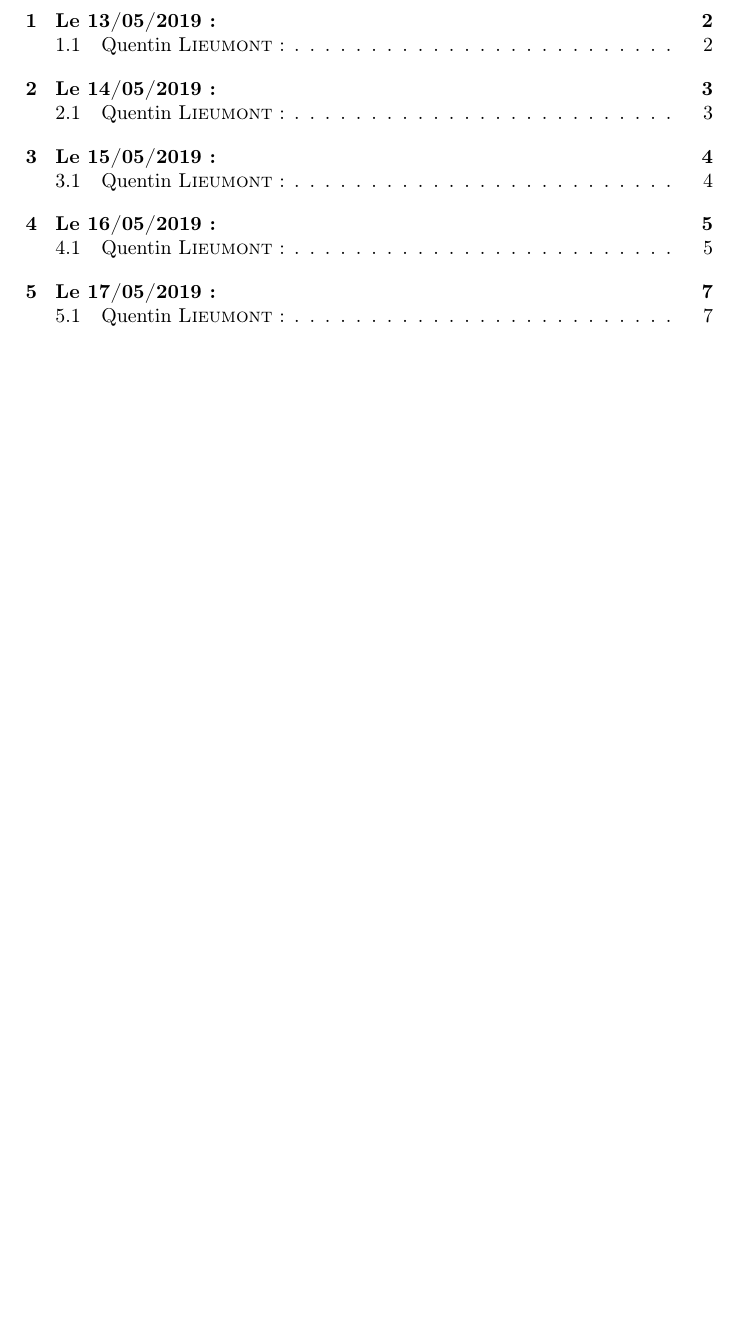
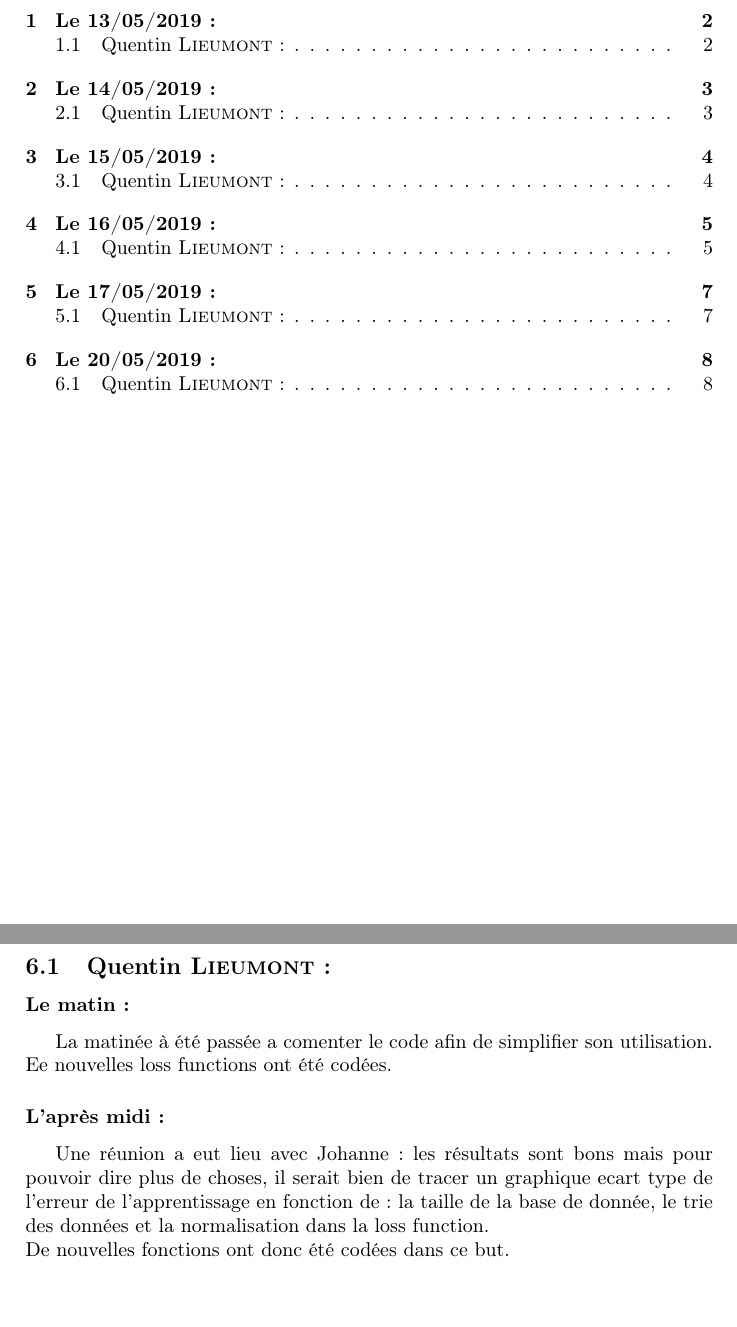
Before and after one commit to QuentinN42/CHARPAK-411-LRI-CahierDeLaboratoire, a LaTeX document (CahierDeLabo.tex, which reads files/A/20190520.tex, files/result.tex): part of page 1 of 8 before the commit and two parts of pages 1 and 8 of 9 after it, the two joined at a grey line, cut so that both start at the same text, the shorter picture padded with empty space. Compiled offline with pdfLaTeX.

Commit message:
Le 20 mai

```diff
--- /dev/null
+++ b/files/A/20190520.tex
@@ -0,0 +1,10 @@
+\subsubsection*{Le matin :}
+La matinée à été passée a comenter le code afin de simplifier son utilisation.
+Ee nouvelles loss functions ont été codées.
+
+
+\subsubsection*{L'après midi :}
+
+Une réunion a eut lieu avec Johanne :
+les résultats sont bons mais pour pouvoir dire plus de choses, il serait bien de tracer un graphique ecart type de l'erreur de l'apprentissage en fonction de : la taille de la base de donnée, le trie des données et la normalisation dans la loss function.\\
+De nouvelles fonctions ont donc été codées dans ce but.
--- a/files/result.tex
+++ b/files/result.tex
@@ -18,3 +18,7 @@
 \section{Le 17/05/2019 :}
     \subsection{Quentin \textsc{Lieumont} :}
         \input{files/A/20190517.tex}
+\newpage
+\section{Le 20/05/2019 :}
+    \subsection{Quentin \textsc{Lieumont} :}
+        \input{files/A/20190520.tex}
```
Also changed, not shown: CahierDeLabo.pdf, sources/data/tmp.png.
